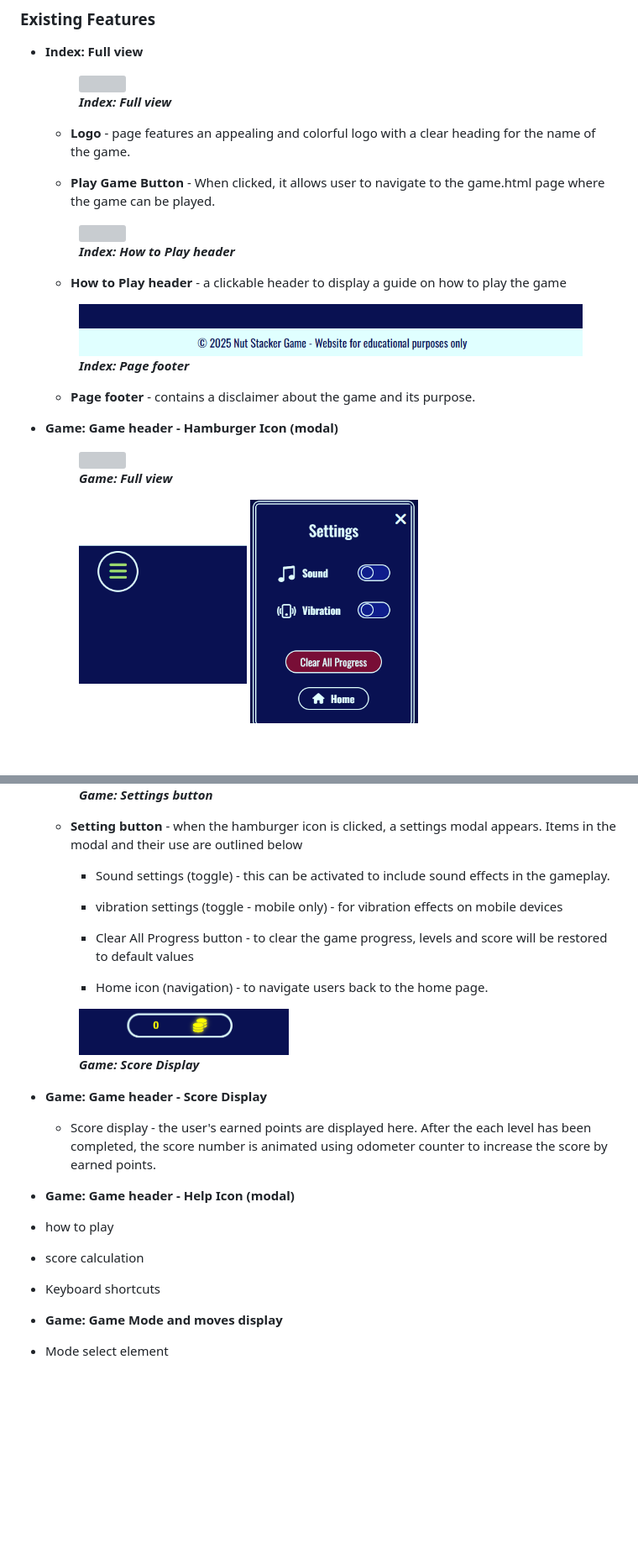
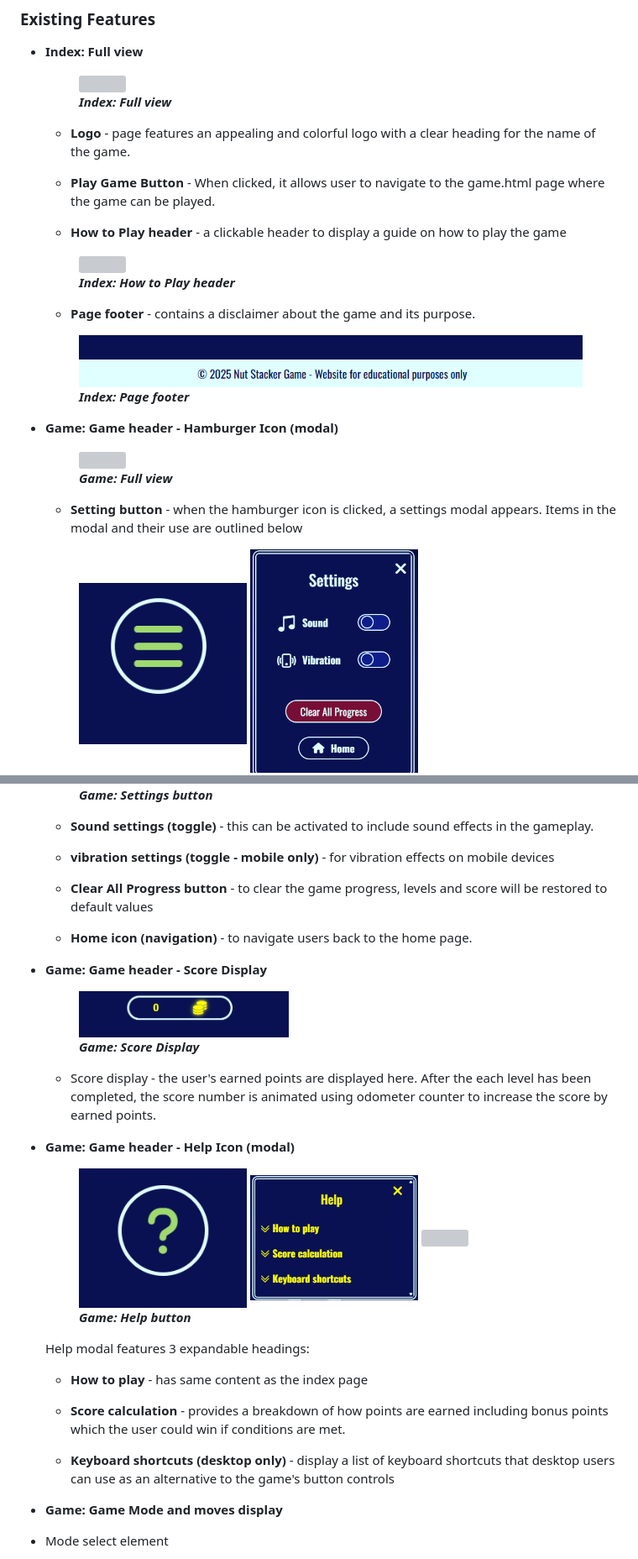
Before and after one commit to tumelo-maja/color-sort-game, a Markdown page: README.md, 2 parts joined by grey strips. Shown: that part at 84% size. Rendered like a GitHub page; pictures changed too: docs/site-screenshots/game-header-help-button-large-screen.png, docs/site-screenshots/game-header-settings-button-large-screen.png; blank space fills up the shorter version; grey boxes are pictures that could not be loaded.

Commit message:
add description for help button and modal feature

```diff
--- a/README.md
+++ b/README.md
@@ -29,13 +29,17 @@ project desription (full)
 
   - **Play Game Button** - When clicked, it allows user to navigate to the game.html page where the game can be played.
 
+
+  - **How to Play header** - a clickable header to display a guide on how to play the game
+
   <figure>
     <img src="docs/site-screenshots/index-how-to-play-large-screen.png" width="300px">
     <br>
     <figcaption><strong><em>Index: How to Play header</em></strong></figcaption>
   </figure>
 
-  - **How to Play header** - a clickable header to display a guide on how to play the game
+
+  - **Page footer** - contains a disclaimer about the game and its purpose.
 
   <figure>
     <img src="docs/site-screenshots/index-footer-large-screen.png" width="600px">
@@ -43,7 +47,6 @@ project desription (full)
     <figcaption><strong><em>Index: Page footer</em></strong></figcaption>
   </figure>
 
-  - **Page footer** - contains a disclaimer about the game and its purpose.
 
 
 - **Game: Game header - Hamburger Icon (modal)**
@@ -53,6 +56,8 @@ project desription (full)
     <figcaption><strong><em>Game: Full view</em></strong></figcaption>
   </figure>
 
+
+  - **Setting button** - when the hamburger icon is clicked, a settings modal appears. Items in the modal and their use are outlined below
   <figure>
     <img src="docs/site-screenshots/game-header-settings-button-large-screen.png" width="200px">
     <img src="docs/site-screenshots/game-modal-settings-off-large-screen.png" width="200px">
@@ -61,34 +66,42 @@ project desription (full)
     <figcaption><strong><em>Game: Settings button</em></strong></figcaption>
   </figure>
 
-  - **Setting button** - when the hamburger icon is clicked, a settings modal appears. Items in the modal and their use are outlined below
+    - **Sound settings (toggle)** - this can be activated to include sound effects in the gameplay.
 
-    - Sound settings (toggle) - this can be activated to include sound effects in the gameplay.
+    - **vibration settings (toggle - mobile only)** - for vibration effects on mobile devices
 
-    - vibration settings (toggle - mobile only) - for vibration effects on mobile devices
+    - **Clear All Progress button** - to clear the game progress, levels and score will be restored to default values
 
-    - Clear All Progress button - to clear the game progress, levels and score will be restored to default values
+    - **Home icon (navigation)** - to navigate users back to the home page.
 
-    - Home icon (navigation) - to navigate users back to the home page.
 
+- **Game: Game header - Score Display**
 
   <figure>
     <img src="docs/site-screenshots/game-header-score-display-large-screen.png" width="250px">
     <br>
     <figcaption><strong><em>Game: Score Display</em></strong></figcaption>
   </figure>
-- **Game: Game header - Score Display**
 
   - Score display - the user's earned points are displayed here. After the each level has been completed, the score number is animated using odometer counter to increase the score by earned points.
 
 
 - **Game: Game header - Help Icon (modal)**
 
-- how to play
+  <figure>
+    <img src="docs/site-screenshots/game-header-help-button-large-screen.png" width="200px">
+    <img src="docs/site-screenshots/game-modal-help-all-large-screen.png" width="200px">
+    <img src="docs/site-screenshots/game-modal-help-expanded-large-screen.png" width="200px">
+    <br>
+    <figcaption><strong><em>Game: Help button</em></strong></figcaption>
+  </figure>
 
-- score calculation
+    Help modal features 3 expandable headings:
+  - **How to play** - has same content as the index page
 
-- Keyboard shortcuts
+  - **Score calculation** - provides a breakdown of how points are earned including bonus points which the user could win if conditions are met.
+
+  - **Keyboard shortcuts (desktop only)** - display a list of keyboard shortcuts that desktop users can use as an alternative to the game's button controls
 
 
 - **Game: Game Mode and moves display**
```
